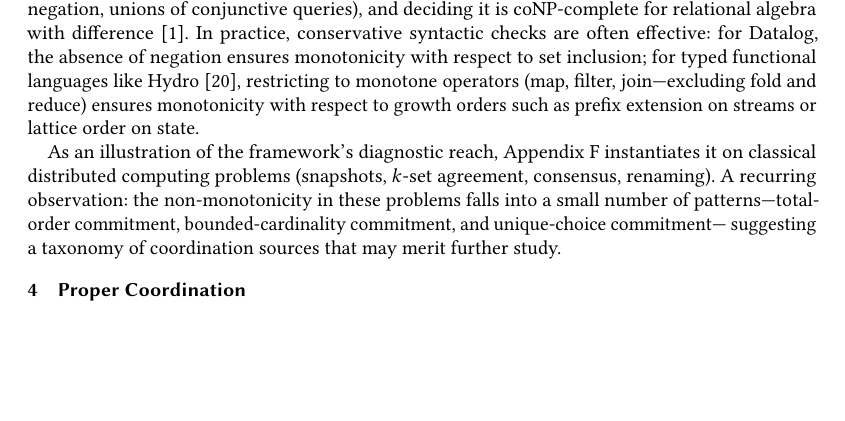
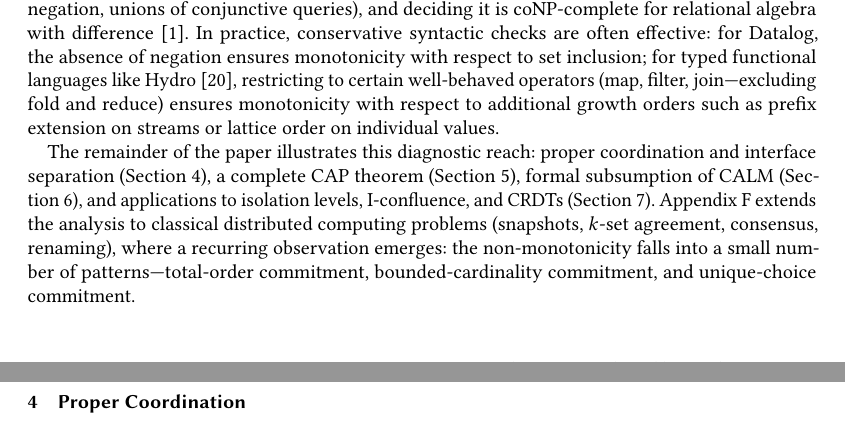
Before and after one commit to jhellerstein/coord-criterion, a LaTeX paper (main.tex): part of page 7 of 26 before the commit and two parts of pages 7 and 8 of 26 after it, the two joined at a grey line, cut so that both start at the same text, the shorter picture padded with empty space. Compiled offline with pdfLaTeX.

Commit message:
Discussion closing: forward-reference all illustrations (body sections + appendix)

```diff
--- a/main.tex
+++ b/main.tex
@@ -768,20 +768,24 @@ difference~\cite{abiteboul1995foundations}.
 In practice, conservative syntactic checks are often effective:
 for Datalog, the absence of negation ensures monotonicity with
 respect to set inclusion; for typed functional languages like
-Hydro~\cite{hydro}, restricting to monotone operators (map, filter,
+Hydro~\cite{hydro}, restricting to certain well-behaved operators (map, filter,
 join---excluding fold and reduce) ensures monotonicity with respect
-to growth orders such as prefix extension on streams or lattice order
-on state.
-
-As an illustration of the framework's diagnostic reach,
-Appendix~\ref{app:classical} instantiates it on classical distributed
-computing problems (snapshots, $k$-set agreement, consensus,
-renaming).
-A recurring observation: the non-monotonicity in these problems falls
-into a small number of patterns---total-order commitment,
-bounded-cardinality commitment, and unique-choice commitment---
-suggesting a taxonomy of coordination sources that may merit further
-study.
+to additional growth orders such as prefix extension on streams or lattice order
+on individual values.
+
+The remainder of the paper illustrates this diagnostic reach:
+proper coordination and interface separation
+(Section~\ref{sec:well-coord-section}), a complete CAP theorem
+(Section~\ref{sec:complete-cap}), formal subsumption of CALM
+(Section~\ref{sec:beyond-calm}), and applications to isolation
+levels, I-confluence, and CRDTs
+(Section~\ref{sec:applications}).
+Appendix~\ref{app:classical} extends the analysis to classical
+distributed computing problems (snapshots, $k$-set agreement,
+consensus, renaming), where a recurring observation emerges: the
+non-monotonicity falls into a small number of
+patterns---total-order commitment, bounded-cardinality commitment,
+and unique-choice commitment.
 
 
 
```
